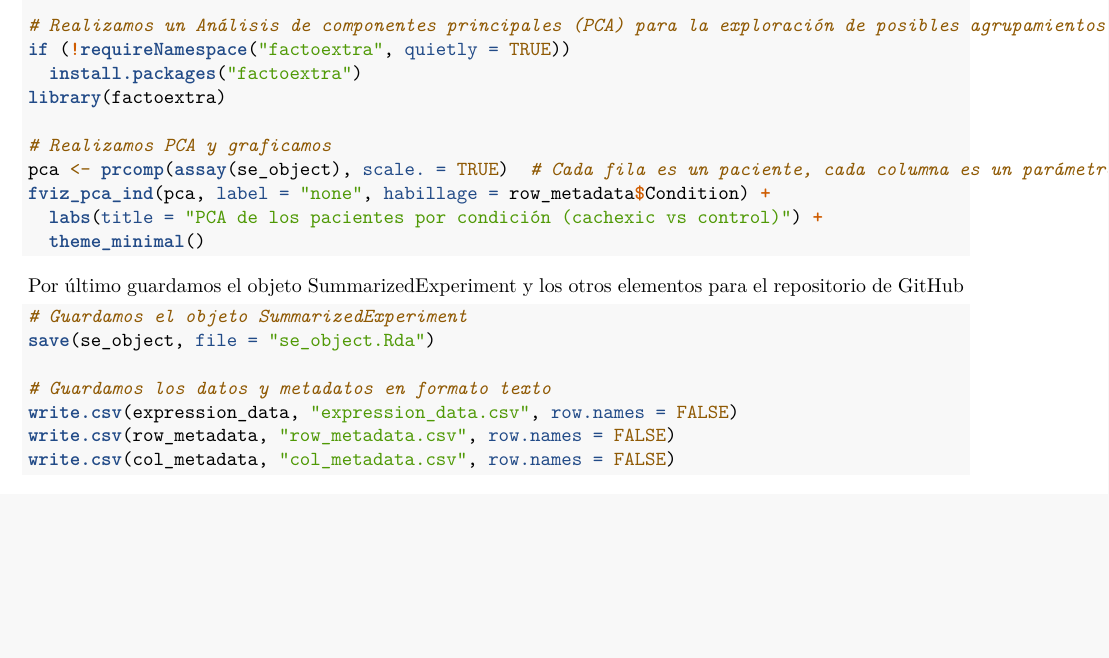
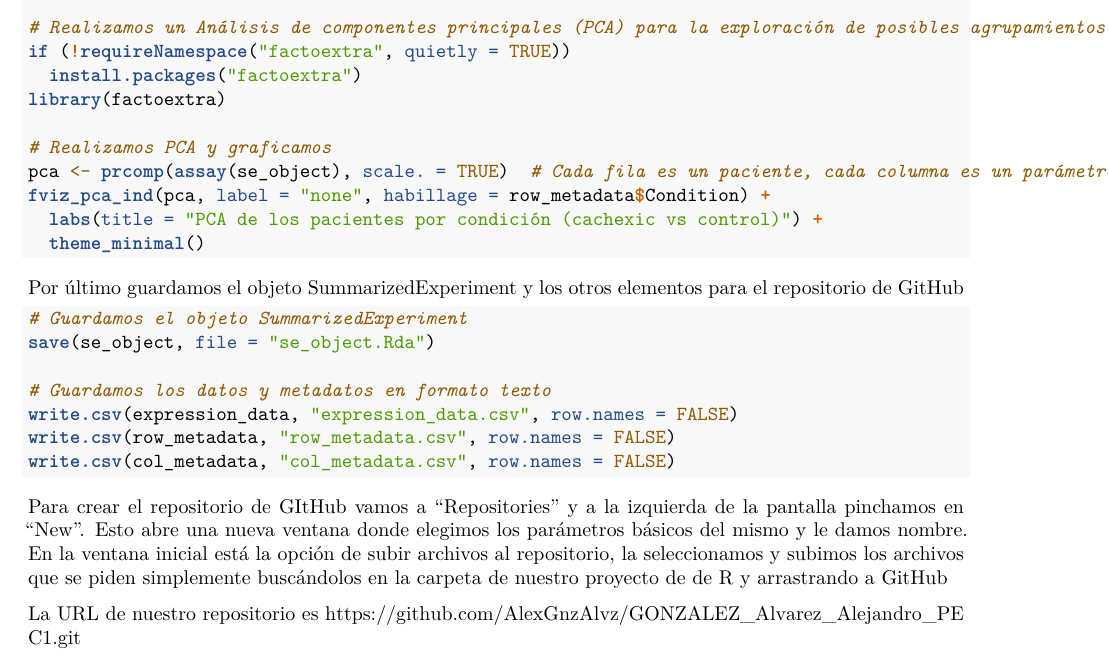
Before and after one commit to AlexGnzAlvz/GONZALEZ_Alvarez_Alejandro_PEC1, an R Markdown document (PEC1_Alejandro Gonzalez.Rmd): part of page 2 of 2, cut so that both start at the same text, the shorter picture padded with empty space. Rendered offline with R 4.5, knitr and Pandoc, then LaTeX, with nearby package versions; the code chunks are not run, so their results and figures are left out.

Commit message:
Add files via upload

````diff
--- a/PEC1_Alejandro Gonzalez.Rmd
+++ b/PEC1_Alejandro Gonzalez.Rmd
@@ -97,3 +97,8 @@ write.csv(expression_data, "expression_data.csv", row.names = FALSE)
 write.csv(row_metadata, "row_metadata.csv", row.names = FALSE)
 write.csv(col_metadata, "col_metadata.csv", row.names = FALSE)
 ```
+
+
+Para crear el repositorio de GItHub vamos a "Repositories" y a la izquierda de la pantalla pinchamos en "New". Esto abre una nueva ventana donde elegimos los parámetros básicos del mismo y le damos nombre. En la ventana inicial está la opción de subir archivos al repositorio, la seleccionamos y subimos los archivos que se piden simplemente buscándolos en la carpeta de nuestro proyecto de de R y arrastrando a GitHub
+
+La URL de nuestro repositorio es https://github.com/AlexGnzAlvz/GONZALEZ_Alvarez_Alejandro_PEC1.git
````
Also changed, not shown: PEC1_Alejandro-Gonzalez.pdf.
